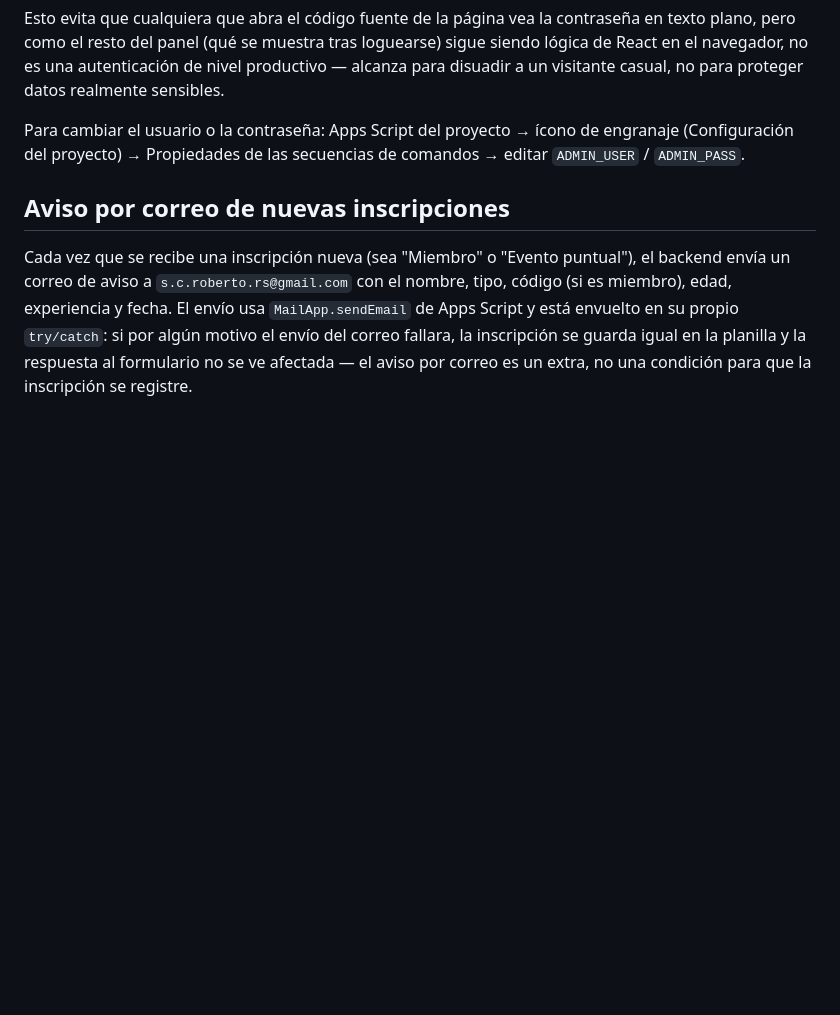
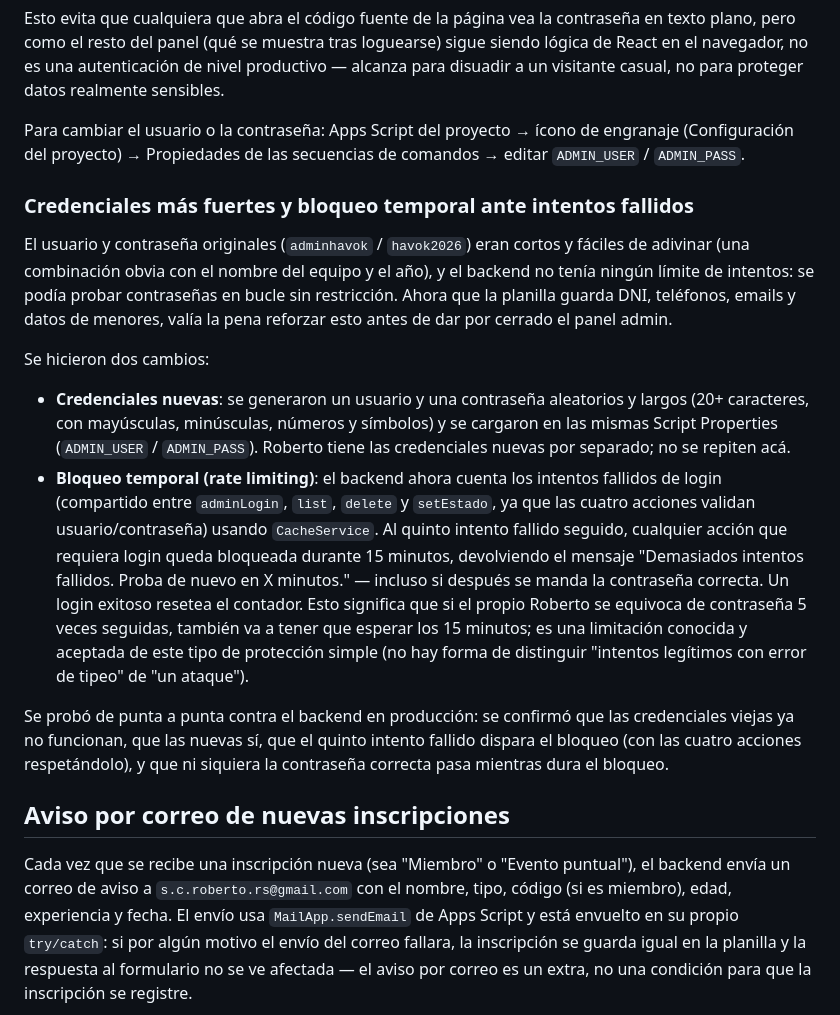
Before and after one commit to RSinclair91/havok-airsoft-inscripciones, a Markdown page: README.md, the part around the change. Drawn GitHub-style; blank space fills up the shorter version.

Commit message:
Documentar rotacion de credenciales admin y bloqueo temporal anti fuerza bruta
Etapa 2 del plan: se rotaron ADMIN_USER/ADMIN_PASS a valores fuertes y
aleatorios, y se agrego un bloqueo temporal de 15 minutos tras 5 intentos
fallidos de login (compartido entre adminLogin/list/delete/setEstado via
CacheService). Verificado de punta a punta contra produccion. El cambio de
codigo vive en el proyecto de Apps Script (deployado como Version 14), no
en este repositorio; este commit solo documenta el cambio en el README.

```diff
--- a/README.md
+++ b/README.md
@@ -105,6 +105,17 @@ Esto evita que cualquiera que abra el código fuente de la página vea la contra
 
 Para cambiar el usuario o la contraseña: Apps Script del proyecto → ícono de engranaje (Configuración del proyecto) → Propiedades de las secuencias de comandos → editar `ADMIN_USER` / `ADMIN_PASS`.
 
+### Credenciales más fuertes y bloqueo temporal ante intentos fallidos
+
+El usuario y contraseña originales (`adminhavok` / `havok2026`) eran cortos y fáciles de adivinar (una combinación obvia con el nombre del equipo y el año), y el backend no tenía ningún límite de intentos: se podía probar contraseñas en bucle sin restricción. Ahora que la planilla guarda DNI, teléfonos, emails y datos de menores, valía la pena reforzar esto antes de dar por cerrado el panel admin.
+
+Se hicieron dos cambios:
+
+- **Credenciales nuevas**: se generaron un usuario y una contraseña aleatorios y largos (20+ caracteres, con mayúsculas, minúsculas, números y símbolos) y se cargaron en las mismas Script Properties (`ADMIN_USER` / `ADMIN_PASS`). Roberto tiene las credenciales nuevas por separado; no se repiten acá.
+- **Bloqueo temporal (rate limiting)**: el backend ahora cuenta los intentos fallidos de login (compartido entre `adminLogin`, `list`, `delete` y `setEstado`, ya que las cuatro acciones validan usuario/contraseña) usando `CacheService`. Al quinto intento fallido seguido, cualquier acción que requiera login queda bloqueada durante 15 minutos, devolviendo el mensaje "Demasiados intentos fallidos. Proba de nuevo en X minutos." — incluso si después se manda la contraseña correcta. Un login exitoso resetea el contador. Esto significa que si el propio Roberto se equivoca de contraseña 5 veces seguidas, también va a tener que esperar los 15 minutos; es una limitación conocida y aceptada de este tipo de protección simple (no hay forma de distinguir "intentos legítimos con error de tipeo" de "un ataque").
+
+Se probó de punta a punta contra el backend en producción: se confirmó que las credenciales viejas ya no funcionan, que las nuevas sí, que el quinto intento fallido dispara el bloqueo (con las cuatro acciones respetándolo), y que ni siquiera la contraseña correcta pasa mientras dura el bloqueo.
+
 ## Aviso por correo de nuevas inscripciones
 
 Cada vez que se recibe una inscripción nueva (sea "Miembro" o "Evento puntual"), el backend envía un correo de aviso a `s.c.roberto.rs@gmail.com` con el nombre, tipo, código (si es miembro), edad, experiencia y fecha. El envío usa `MailApp.sendEmail` de Apps Script y está envuelto en su propio `try/catch`: si por algún motivo el envío del correo fallara, la inscripción se guarda igual en la planilla y la respuesta al formulario no se ve afectada — el aviso por correo es un extra, no una condición para que la inscripción se registre.
```
